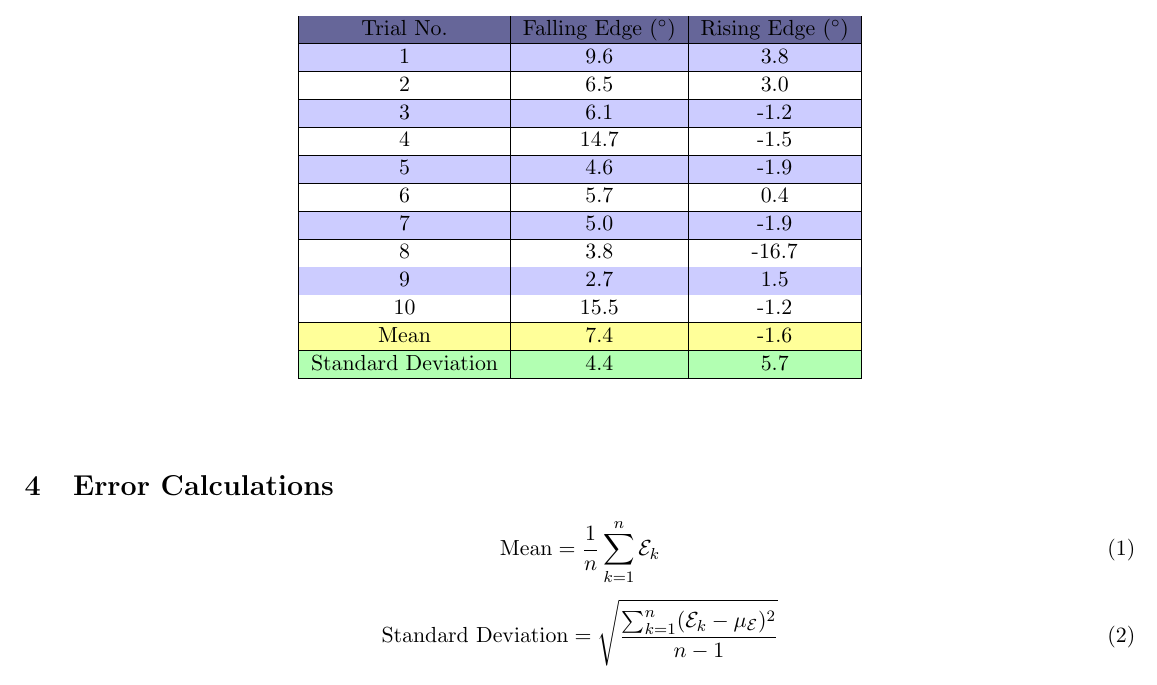
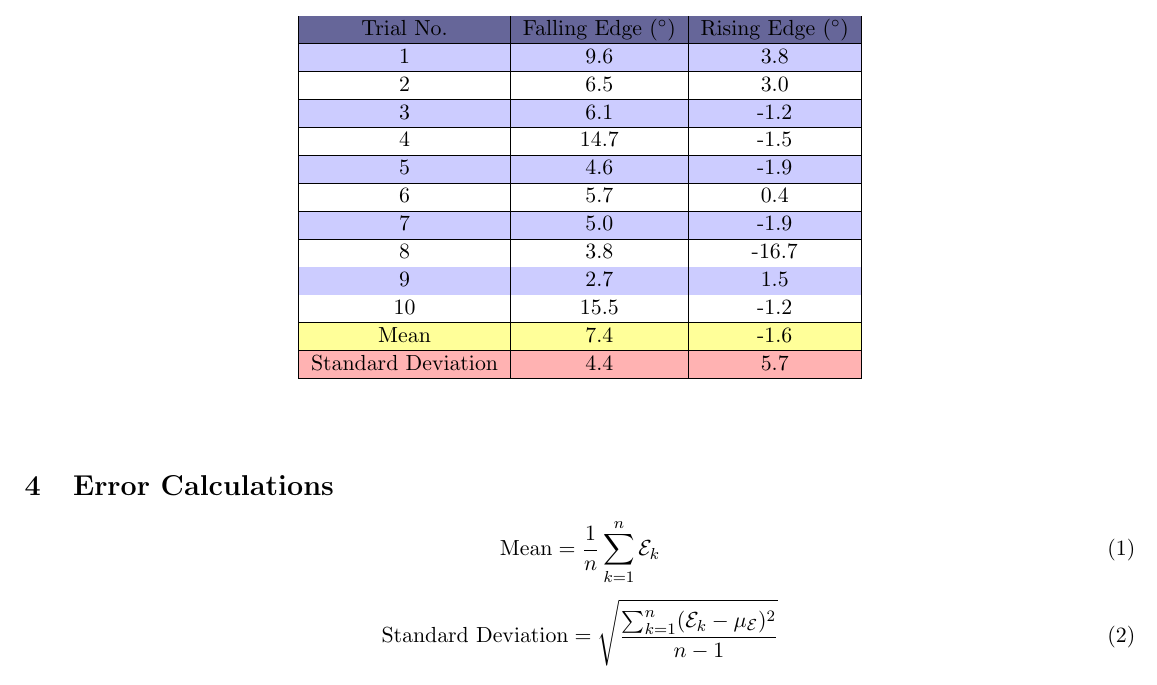
Before and after one commit to JRegimbal/ECSE-211, a LaTeX document (Lab Data/Lab4/LabReport4.tex): part of page 2 of 4, cut so that both start at the same text. Compiled offline with pdfLaTeX.

Commit message:
They wanted colored tables, they got a colored table

```diff
--- a/Lab Data/Lab4/LabReport4.tex
+++ b/Lab Data/Lab4/LabReport4.tex
@@ -57,7 +58,7 @@ Trial No. & Falling Edge ($\degree$) & Rising Edge ($\degree$) \\ \hline
 10 & 15.5 & -1.2 \\ \hline
 \rowcolor{lyellow}
 Mean & 7.4 & -1.6 \\\hline
-\rowcolor{lgreen}
+\rowcolor{lred}
 Standard Deviation & 4.4 & 5.7 \\ \hline
 \end{tabular}
 \end{center}
```
Also changed, not shown: Lab Data/Lab4/LabReport4.pdf, Lab Data/Lab4/LabReport4.tex (1 more changed lines).
